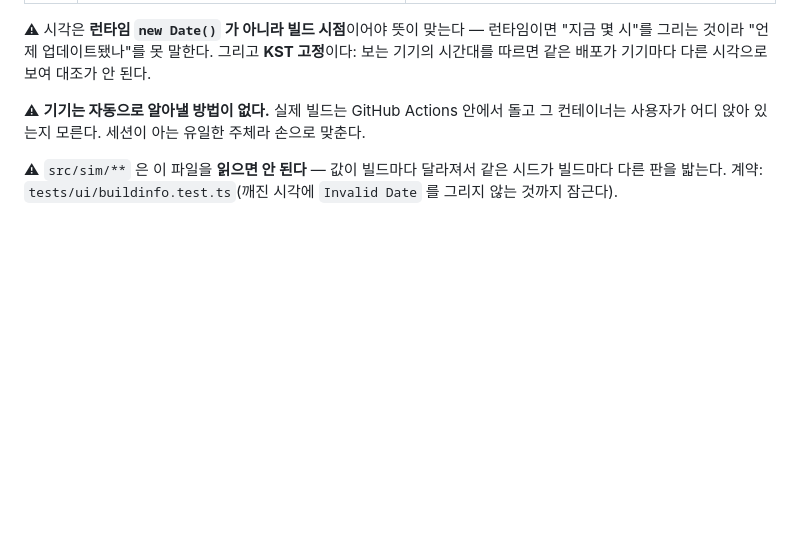
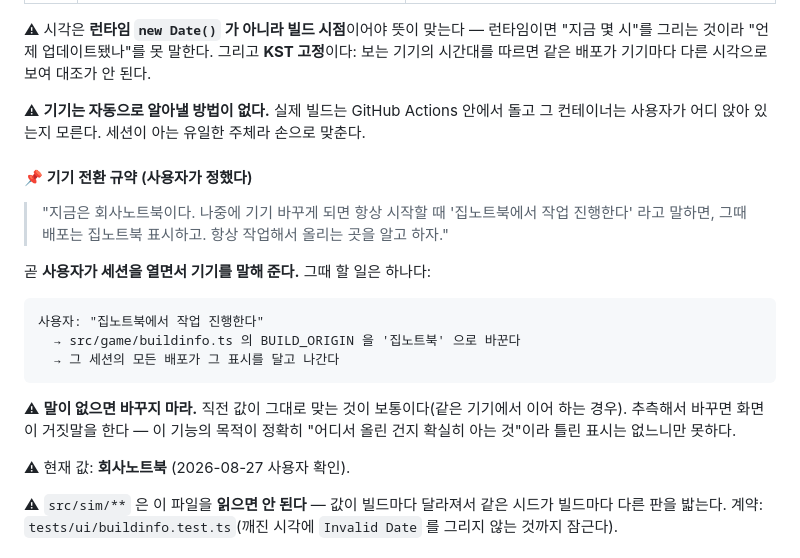
Before and after one commit to SkyAicoding/Wogawoga-Defense, a Markdown page: docs/HANDOFF.md, the part around the change. GitHub-like rendering; blank space fills up the shorter version.

Commit message:
docs: 기기 전환 규약 — 사용자가 말하면 BUILD_ORIGIN 을 맞춘다
사용자가 정한 규약: "나중에 기기 바꾸게 되면 항상 시작할 때 '집노트북에서 작업
진행한다' 라고 말하면, 그때 배포는 집노트북 표시하고. 항상 작업해서 올리는 곳을
알고 하자."

⚠ 말이 없으면 바꾸지 마라 — 같은 기기에서 이어 하는 것이 보통이고, 추측해서 바꾸면
화면이 거짓말을 한다. 이 기능의 목적이 "어디서 올린 건지 확실히 아는 것"이라
틀린 표시는 없느니만 못하다.

현재 값: 회사노트북 (2026-08-27 사용자 확인).
CLAUDE.md 와 HANDOFF 양쪽에 적었다 — 새 세션이 CLAUDE.md 를 먼저 읽기 때문이다.

Co-Authored-By: Claude Opus 5 <noreply@anthropic.com>
Claude-Session: https://claude.ai/code/session_01TR9P1i1u2WgnQNJoeMqTKc

````diff
--- a/docs/HANDOFF.md
+++ b/docs/HANDOFF.md
@@ -466,6 +466,26 @@ hpGrowth 1.020→1.028` 로 봉투를 다시 돌리니 **9개 실패 → 10개
 ⚠ **기기는 자동으로 알아낼 방법이 없다.** 실제 빌드는 GitHub Actions 안에서 돌고 그
 컨테이너는 사용자가 어디 앉아 있는지 모른다. 세션이 아는 유일한 주체라 손으로 맞춘다.
 
+#### 📌 기기 전환 규약 (사용자가 정했다)
+
+> "지금은 회사노트북이다. 나중에 기기 바꾸게 되면 항상 시작할 때 '집노트북에서 작업
+>  진행한다' 라고 말하면, 그때 배포는 집노트북 표시하고. 항상 작업해서 올리는 곳을
+>  알고 하자."
+
+곧 **사용자가 세션을 열면서 기기를 말해 준다.** 그때 할 일은 하나다:
+
+```
+사용자: "집노트북에서 작업 진행한다"
+  → src/game/buildinfo.ts 의 BUILD_ORIGIN 을 '집노트북' 으로 바꾼다
+  → 그 세션의 모든 배포가 그 표시를 달고 나간다
+```
+
+⚠ **말이 없으면 바꾸지 마라.** 직전 값이 그대로 맞는 것이 보통이다(같은 기기에서
+이어 하는 경우). 추측해서 바꾸면 화면이 거짓말을 한다 — 이 기능의 목적이 정확히
+"어디서 올린 건지 확실히 아는 것"이라 틀린 표시는 없느니만 못하다.
+
+⚠ 현재 값: **회사노트북** (2026-08-27 사용자 확인).
+
 ⚠ `src/sim/**` 은 이 파일을 **읽으면 안 된다** — 값이 빌드마다 달라져서 같은 시드가
 빌드마다 다른 판을 밟는다. 계약: `tests/ui/buildinfo.test.ts`(깨진 시각에 `Invalid Date`
 를 그리지 않는 것까지 잠근다).
````
Also changed, not shown: CLAUDE.md (+8 -0 lines).
